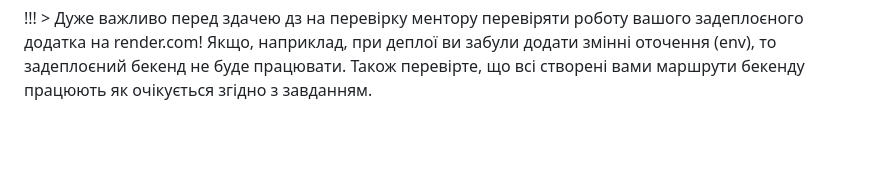
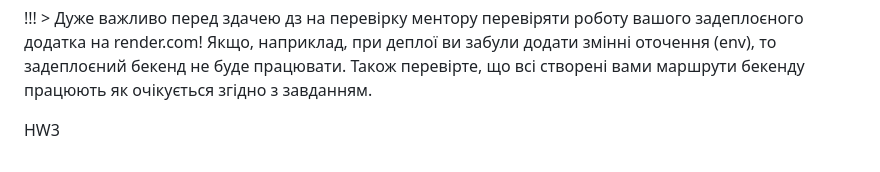
Before and after one commit to gudzsv/nodejs-hw-mongodb, a Markdown page: README.md, the part around the change. Rendered like a GitHub page; blank space fills up the shorter version.

Commit message:
hw3 init

```diff
--- a/README.md
+++ b/README.md
@@ -124,3 +124,6 @@ MONGODB_DB
 ![alt text](/assets/image-1.png)
 
 !!! > Дуже важливо перед здачею дз на перевірку ментору перевіряти роботу вашого задеплоєного додатка на render.com! Якщо, наприклад, при деплої ви забули додати змінні оточення (env), то задеплоєний бекенд не буде працювати. Також перевірте, що всі створені вами маршрути бекенду працюють як очікується згідно з завданням.
+
+
+HW3
```
